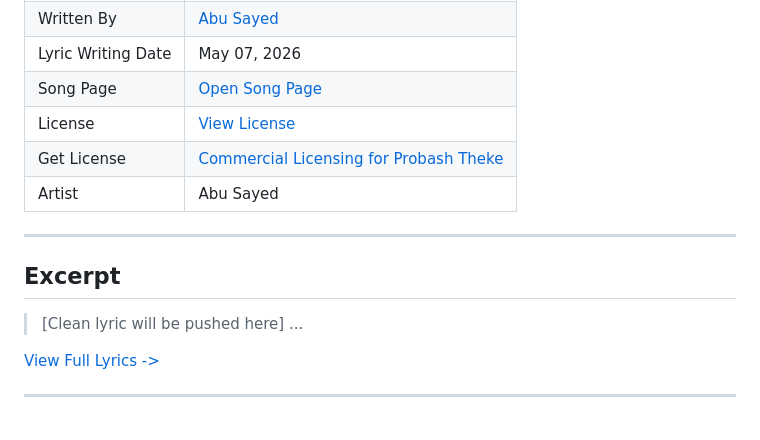
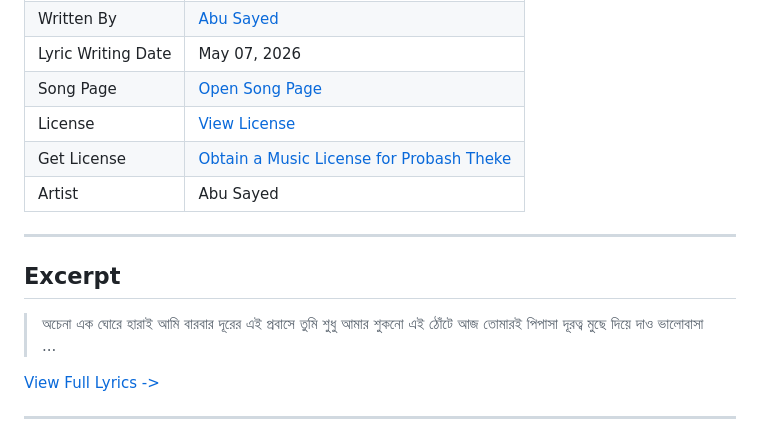
Before and after one commit to ImAbuSayed/probash-theke, a Markdown page: README.md, the part around the change. Rendered like a GitHub page.

Commit message:
docs: Update readme excerpt

```diff
--- a/README.md
+++ b/README.md
@@ -13,14 +13,17 @@
 | Lyric Writing Date | May 07, 2026 |
 | Song Page | [Open Song Page](https://imabusayed.github.io/probash-theke/) |
 | License | [View License](./LICENSE.md) |
-| Get License | [Commercial Licensing for Probash Theke](https://music.abusayed.com.bd/Licensing/) |
+| Get License | [Obtain a Music License for Probash Theke](https://music.abusayed.com.bd/Licensing/) |
 | Artist | Abu Sayed |
 
 ---
 
 ## Excerpt
 
-> [Clean lyric will be pushed here]
+> অচেনা এক ঘোরে হারাই আমি বারবার
+> দূরের এই প্রবাসে তুমি শুধু আমার
+> শুকনো এই ঠোঁটে আজ তোমারই পিপাসা
+> দূরত্ব মুছে দিয়ে দাও ভালোবাসা
 > ...
 
 [View Full Lyrics ->](./lyrics.txt)
```
